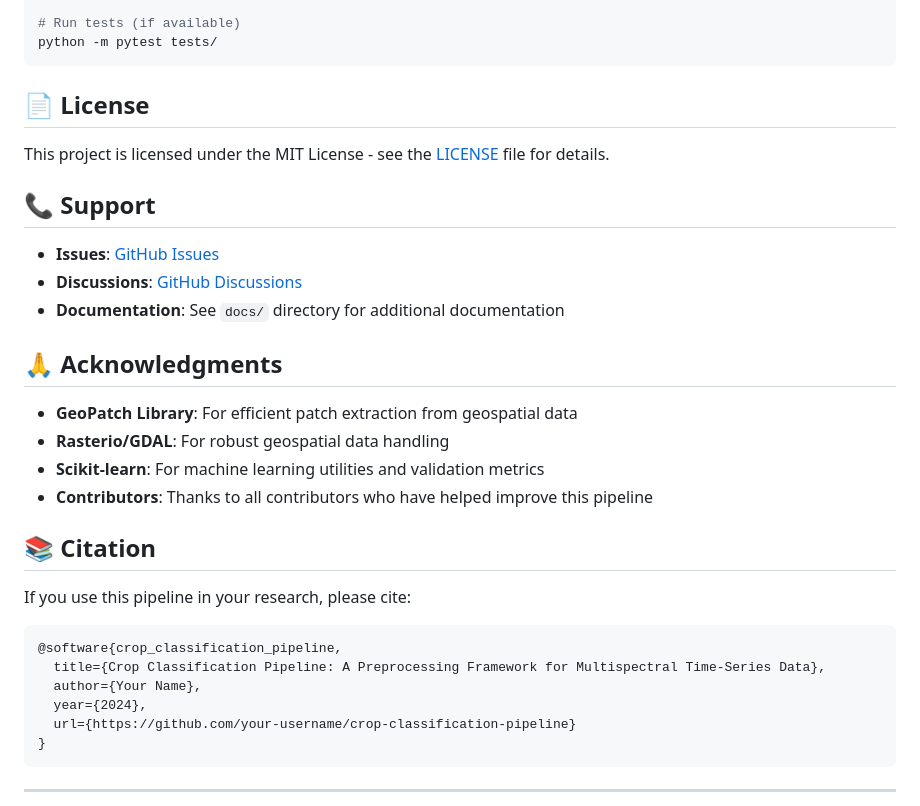
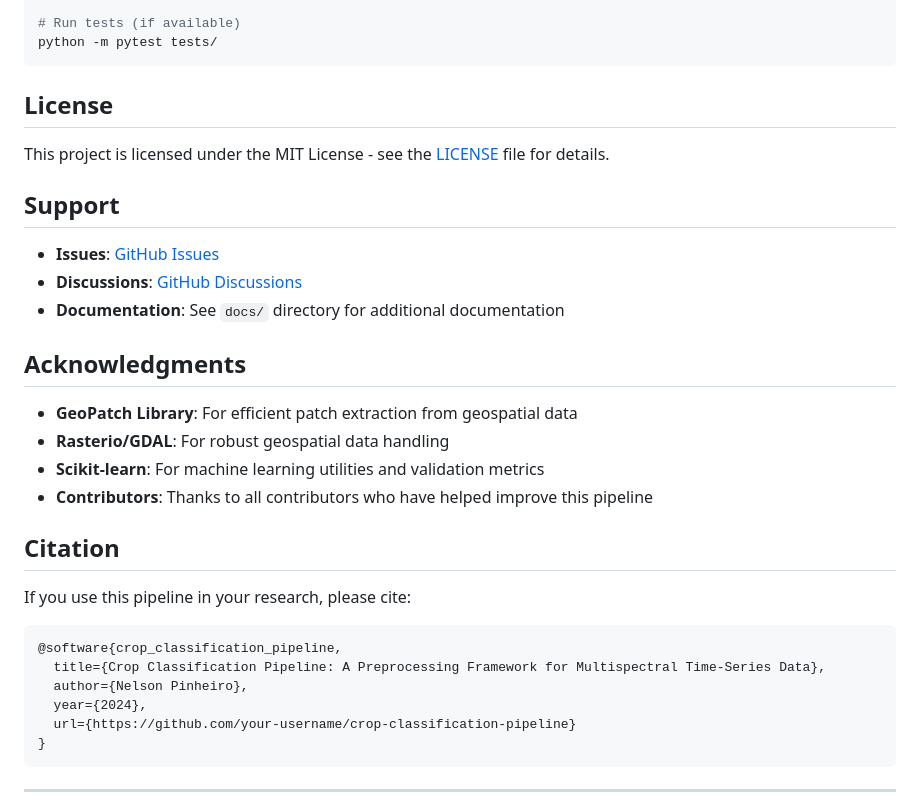
Before and after one commit to Erfassung/Multispectral-UAV-Crop-Classification-Pipeline, a Markdown page: README.md, the part around the change printed below. GitHub-like rendering.

````diff
--- a/README.md
+++ b/README.md
@@ -339,31 +339,31 @@ pip install -e .
 python -m pytest tests/
 ```
 
-## 📄 License
+## License
 
 This project is licensed under the MIT License - see the [LICENSE](LICENSE) file for details.
 
-## 📞 Support
+## Support
 
 - **Issues**: [GitHub Issues](https://github.com/your-username/crop-classification-pipeline/issues)
 - **Discussions**: [GitHub Discussions](https://github.com/your-username/crop-classification-pipeline/discussions)
 - **Documentation**: See `docs/` directory for additional documentation
 
-## 🙏 Acknowledgments
+## Acknowledgments
 
 - **GeoPatch Library**: For efficient patch extraction from geospatial data
 - **Rasterio/GDAL**: For robust geospatial data handling
 - **Scikit-learn**: For machine learning utilities and validation metrics
 - **Contributors**: Thanks to all contributors who have helped improve this pipeline
 
-## 📚 Citation
+## Citation
 
 If you use this pipeline in your research, please cite:
 
 ```bibtex
 @software{crop_classification_pipeline,
   title={Crop Classification Pipeline: A Preprocessing Framework for Multispectral Time-Series Data},
-  author={Your Name},
+  author={Nelson Pinheiro},
   year={2024},
   url={https://github.com/your-username/crop-classification-pipeline}
 }
````
Also changed, not shown: other parts of README.md (+16 -16 lines).
